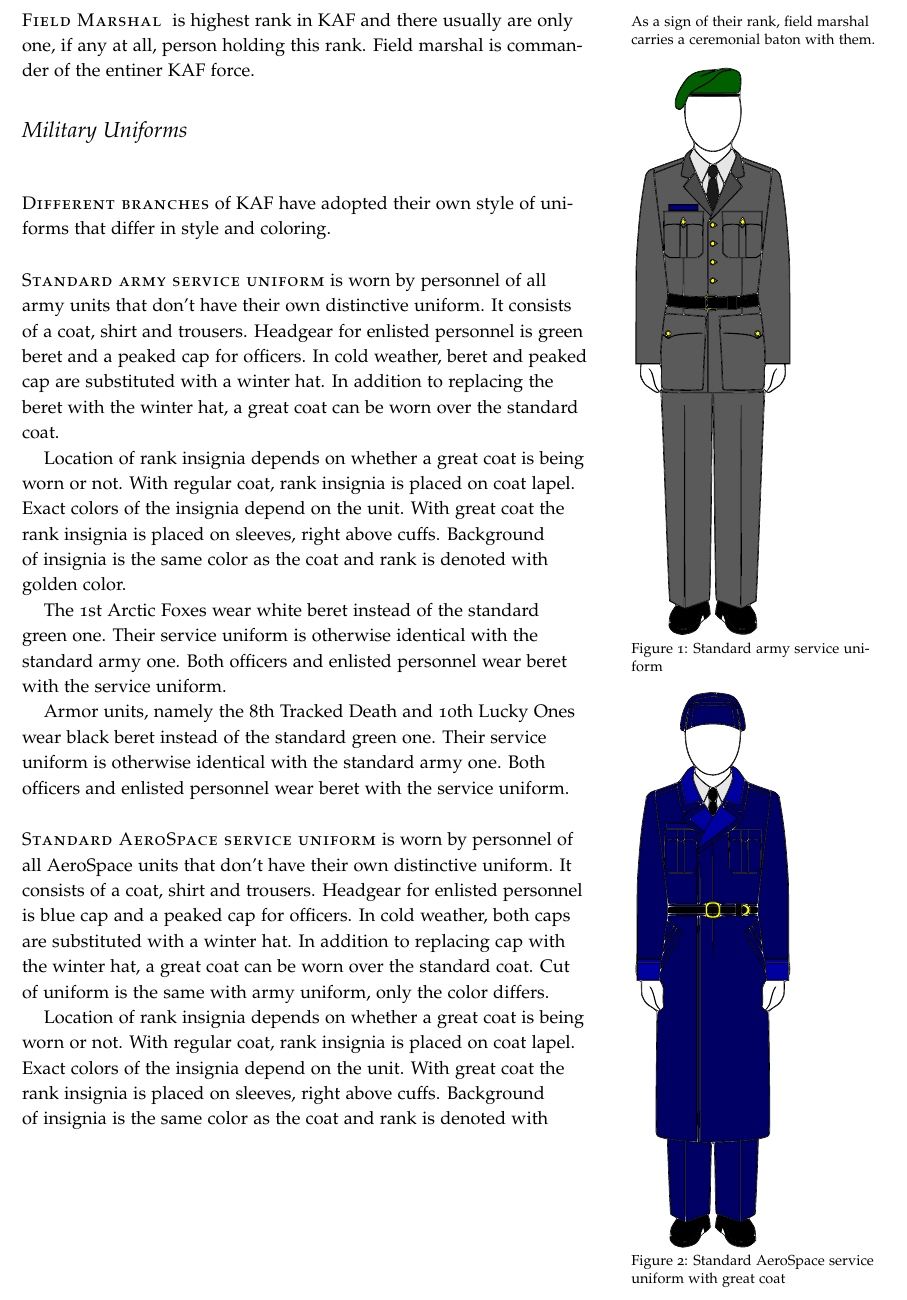
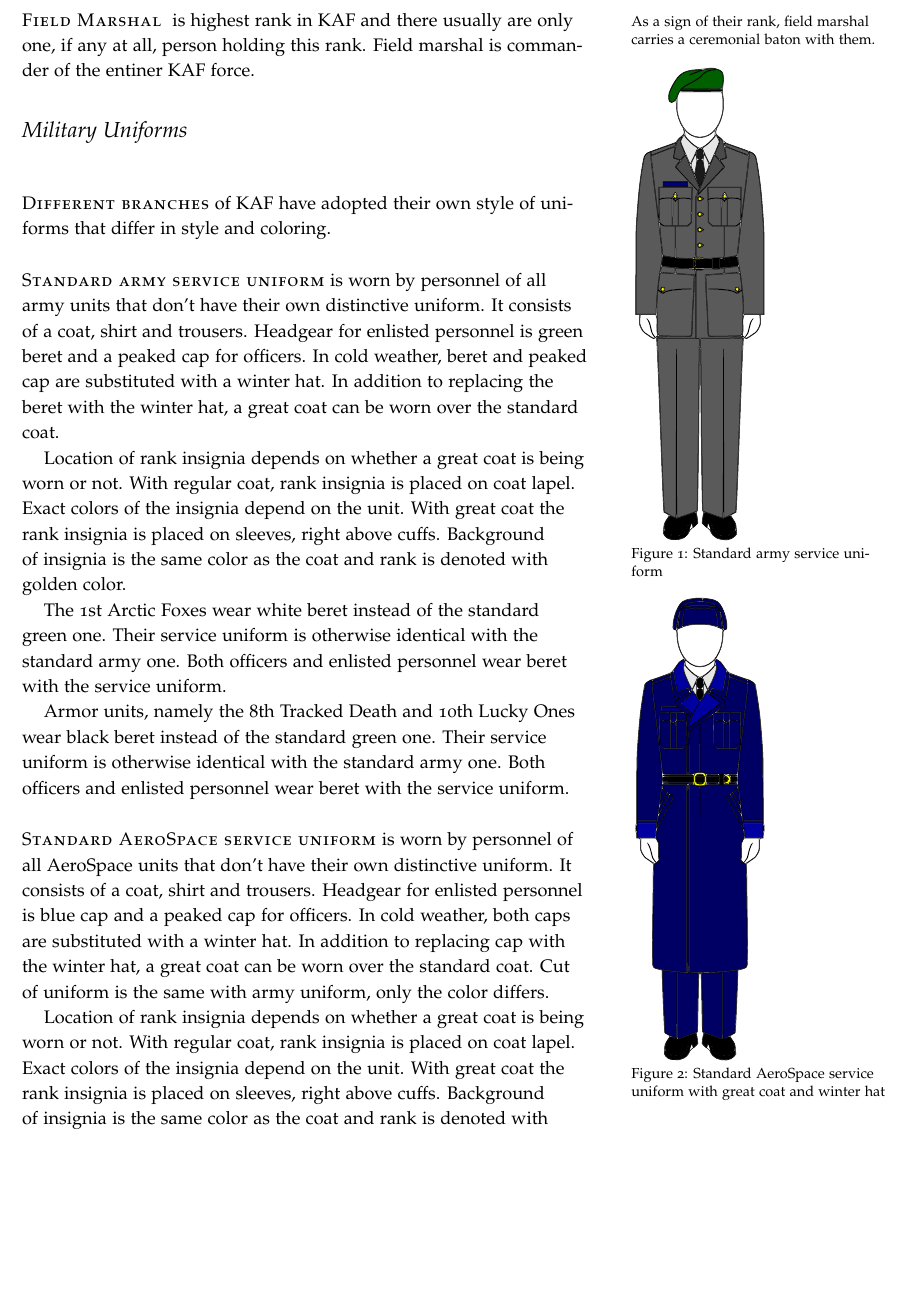
Before and after one commit to tuturto/snow-planet, a LaTeX thesis (tro/TRO snow planet.tex): part of page 24 of 45, cut so that both start at the same text, the shorter picture padded with empty space. Compiled offline with pdfLaTeX.

Commit message:
layout fixes

```diff
--- a/tro/TRO snow planet.tex
+++ b/tro/TRO snow planet.tex
@@ -921,7 +921,7 @@ is commander of the entiner KAF force.
 uniforms that differ in style and coloring.
 
 \begin{marginfigure}[0\baselineskip]
-  \includegraphics[width=3cm]{army_service}
+  \includegraphics[width=2.5cm]{army_service}
   \caption{Standard army service uniform}
   \label{fig:army_service}
 \end{marginfigure}
@@ -949,8 +949,8 @@ identical with the standard army one. Both officers and enlisted personnel
 wear beret with the service uniform.
 
 \begin{marginfigure}[0\baselineskip]
-  \includegraphics[width=3cm]{aerospace_great_coat}
-  \caption{Standard AeroSpace service uniform with great coat}
+  \includegraphics[width=2.5cm]{aerospace_great_coat}
+  \caption{Standard AeroSpace service uniform with great coat and winter hat}
   \label{fig:aerospace_great_coat}
 \end{marginfigure}
 
```
